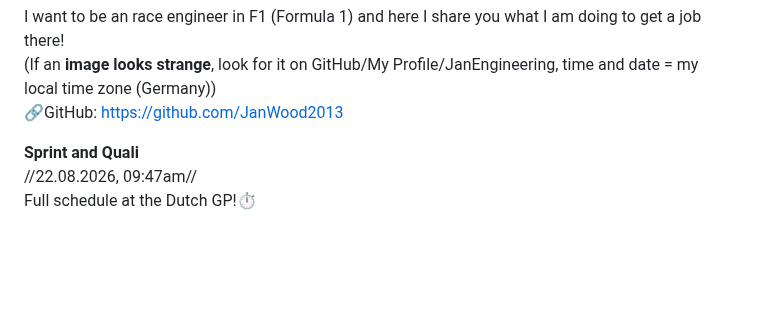
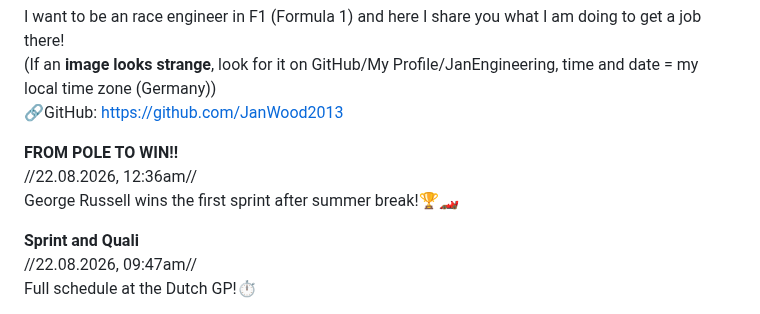
Before and after one commit to JanWood2013/JanEngineering, a Markdown page: README.md, the part around the change. Drawn GitHub-style; blank space fills up the shorter version.

```diff
--- a/README.md
+++ b/README.md
@@ -4,6 +4,10 @@ I want to be an race engineer in F1 (Formula 1)
 and here I share you what I am doing to get a job there!
 (If an **image looks strange**, look for it on GitHub/My Profile/JanEngineering, time and date = my local time zone (Germany))
 🔗GitHub: https://github.com/JanWood2013
+
+**FROM POLE TO WIN!!**
+//22.08.2026, 12:36am//
+George Russell wins the first sprint after summer break!🏆🏎️
 
 **Sprint and Quali**
 //22.08.2026, 09:47am//
```
